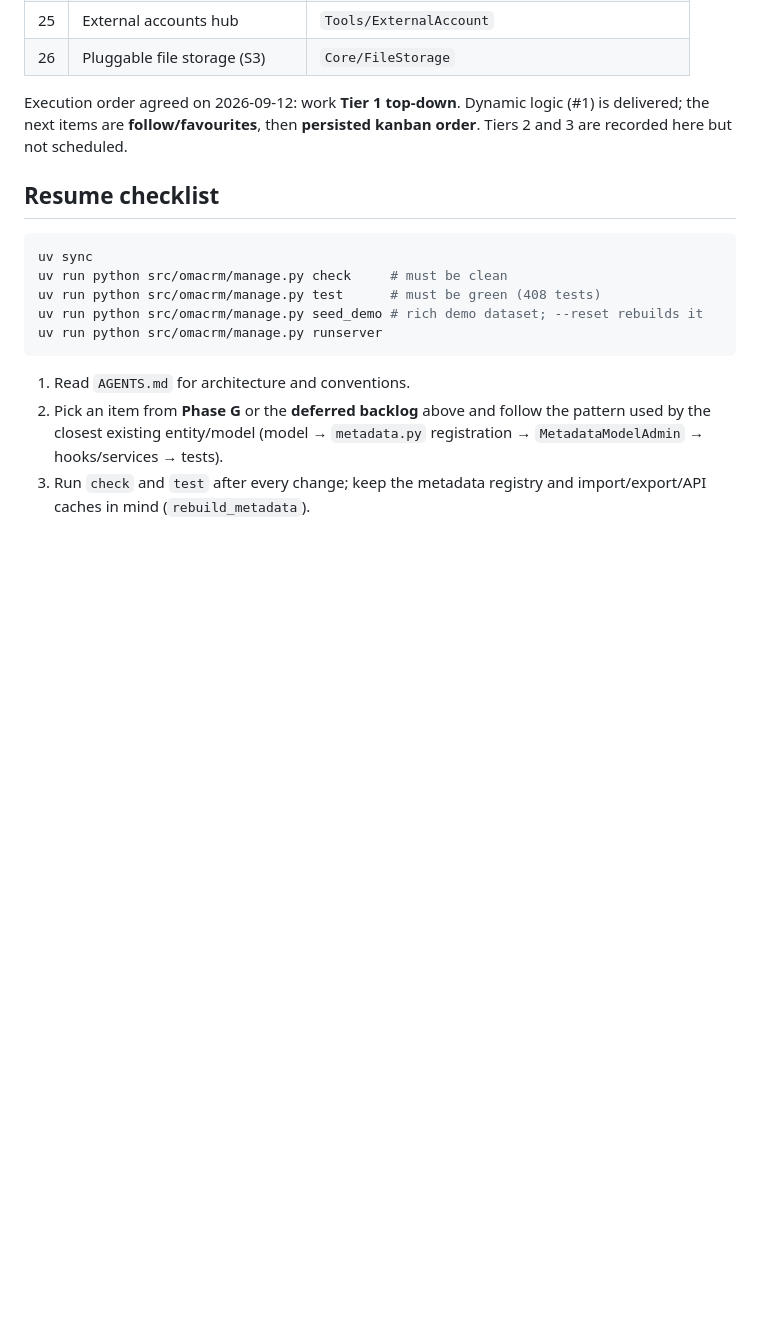
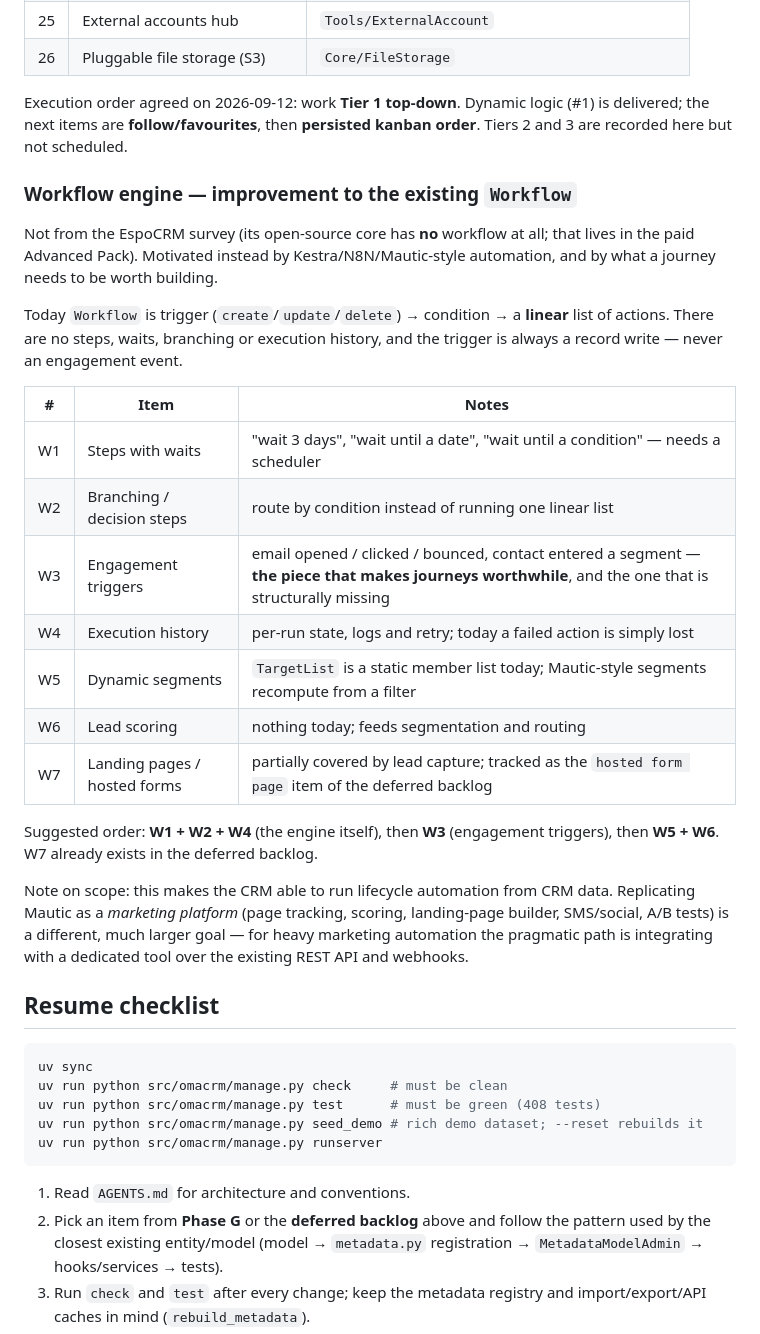
Before and after one commit to minholi/omacrm, a Markdown page: ROADMAP.md, the part around the change. Rendered like a GitHub page; blank space fills up the shorter version.

Commit message:
docs(roadmap): record the workflow engine as an improvement to Workflow
Not part of the EspoCRM survey (its core has no workflow; that is in the paid
Advanced Pack) but a gap against Kestra/N8N/Mautic-style automation: today a
Workflow is a trigger and a linear list of actions, with no steps, waits,
branching or execution history, and its trigger is always a record write rather
than an engagement event. Recorded as W1-W7 with an order, plus the note that
replicating a full marketing platform is a different goal from automating on
CRM data.

````diff
--- a/ROADMAP.md
+++ b/ROADMAP.md
@@ -346,6 +346,35 @@ Execution order agreed on 2026-09-12: work **Tier 1 top-down**. Dynamic logic
 (#1) is delivered; the next items are **follow/favourites**, then
 **persisted kanban order**. Tiers 2 and 3 are recorded here but not scheduled.
 
+### Workflow engine — improvement to the existing `Workflow`
+
+Not from the EspoCRM survey (its open-source core has **no** workflow at all; that
+lives in the paid Advanced Pack). Motivated instead by Kestra/N8N/Mautic-style
+automation, and by what a journey needs to be worth building.
+
+Today `Workflow` is trigger (`create`/`update`/`delete`) → condition → a
+**linear** list of actions. There are no steps, waits, branching or execution
+history, and the trigger is always a record write — never an engagement event.
+
+| # | Item | Notes |
+| --- | --- | --- |
+| W1 | Steps with waits | "wait 3 days", "wait until a date", "wait until a condition" — needs a scheduler |
+| W2 | Branching / decision steps | route by condition instead of running one linear list |
+| W3 | Engagement triggers | email opened / clicked / bounced, contact entered a segment — **the piece that makes journeys worthwhile**, and the one that is structurally missing |
+| W4 | Execution history | per-run state, logs and retry; today a failed action is simply lost |
+| W5 | Dynamic segments | `TargetList` is a static member list today; Mautic-style segments recompute from a filter |
+| W6 | Lead scoring | nothing today; feeds segmentation and routing |
+| W7 | Landing pages / hosted forms | partially covered by lead capture; tracked as the `hosted form page` item of the deferred backlog |
+
+Suggested order: **W1 + W2 + W4** (the engine itself), then **W3** (engagement
+triggers), then **W5 + W6**. W7 already exists in the deferred backlog.
+
+Note on scope: this makes the CRM able to run lifecycle automation from CRM
+data. Replicating Mautic as a *marketing platform* (page tracking, scoring,
+landing-page builder, SMS/social, A/B tests) is a different, much larger goal —
+for heavy marketing automation the pragmatic path is integrating with a
+dedicated tool over the existing REST API and webhooks.
+
 ## Resume checklist
 
 ```bash
````
